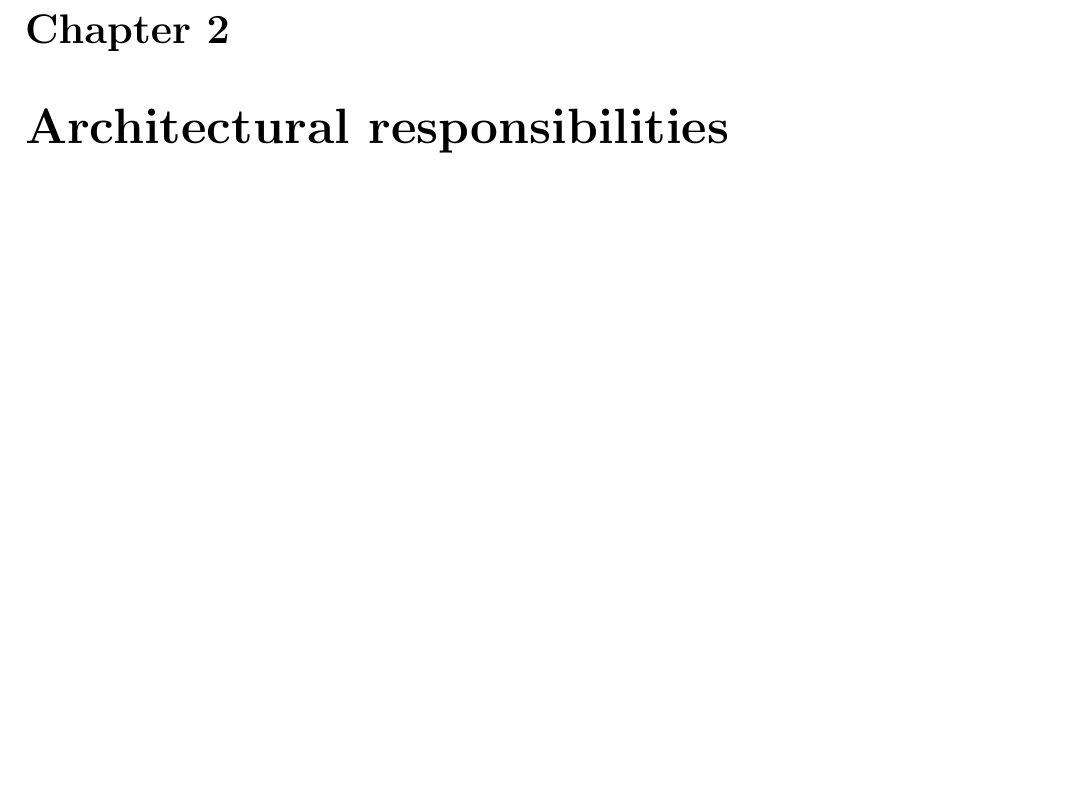
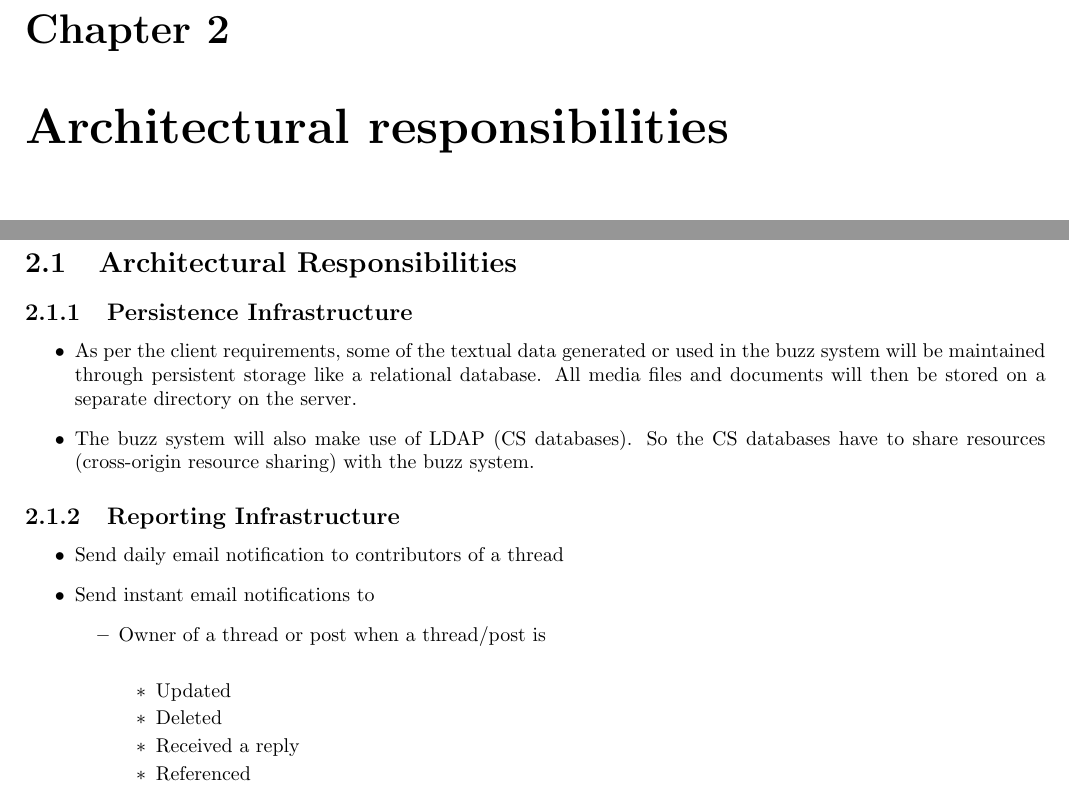
Before and after one commit to RenaldoV/COS301_Group4_B, a LaTeX thesis (template.tex, which reads architecture_resp.tex): part of page 5 of 11 before the commit and two parts of pages 5 and 6 of 11 after it, the two joined at a grey line, cut so that both start at the same text. Compiled offline with pdfLaTeX.

Commit message:
Architectural Responsibilities added

```diff
--- /dev/null
+++ b/architecture_resp.tex
@@ -0,0 +1,26 @@
+\section{Architectural Responsibilities}
+\subsection{Persistence Infrastructure}
+
+
+\begin{itemize}
+\item As per the client requirements, some of the textual data generated or used in the buzz system will be maintained through persistent storage like a relational database. All media files and documents will then be stored on a separate directory on the server.
+\item The buzz system will also make use of LDAP (CS databases). So the CS databases have to share resources (cross-origin resource sharing) with the buzz system.
+\end{itemize}
+
+
+\subsection{Reporting Infrastructure}
+
+\begin{itemize}
+\item Send daily email notification to contributors of a thread
+\item Send instant email notifications to
+	\begin{itemize}
+	\item Owner of a thread or post when a thread/post is \\
+		\begin{itemize}
+			\item Updated
+			\item Deleted
+			\item Received a reply
+			\item Referenced
+		\end{itemize}
+	\end{itemize}
+
+\end{itemize}
```
Also changed, not shown: template.tex (+1 -1 lines), template.pdf.
